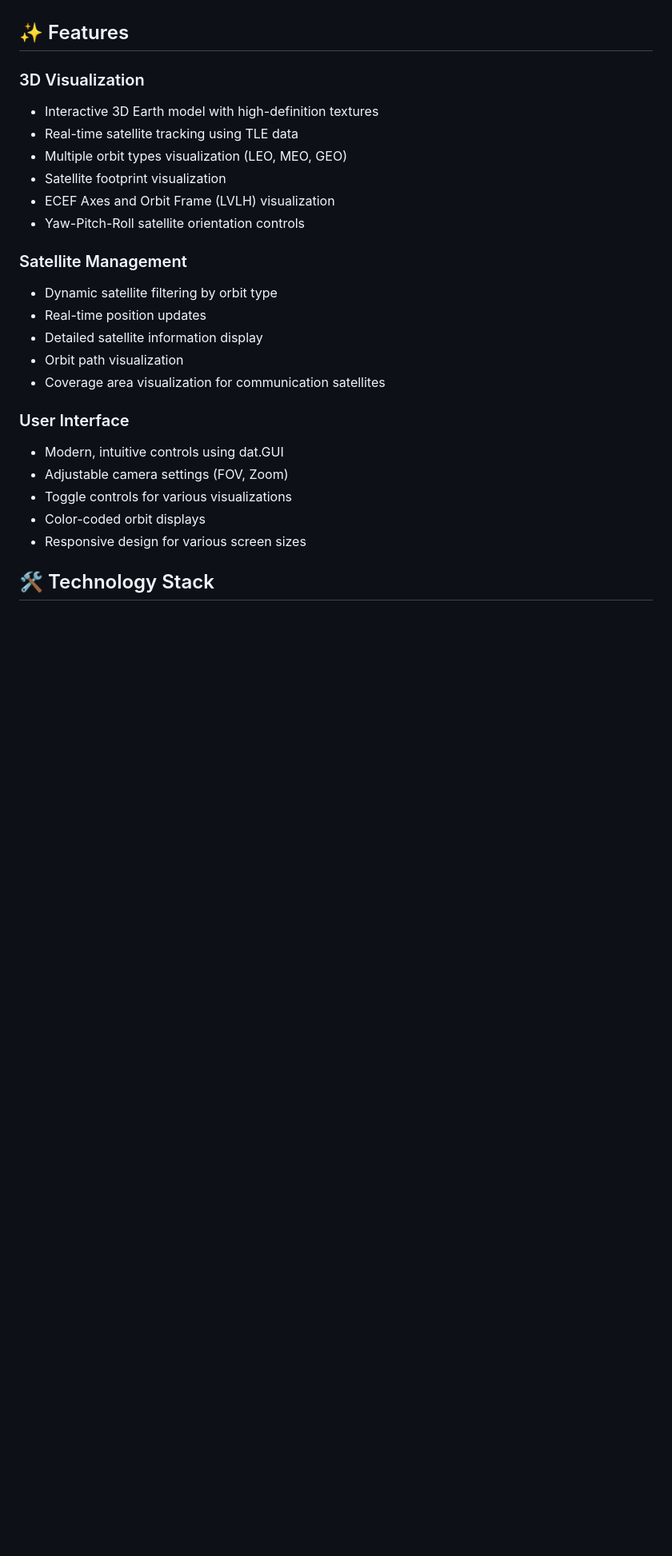
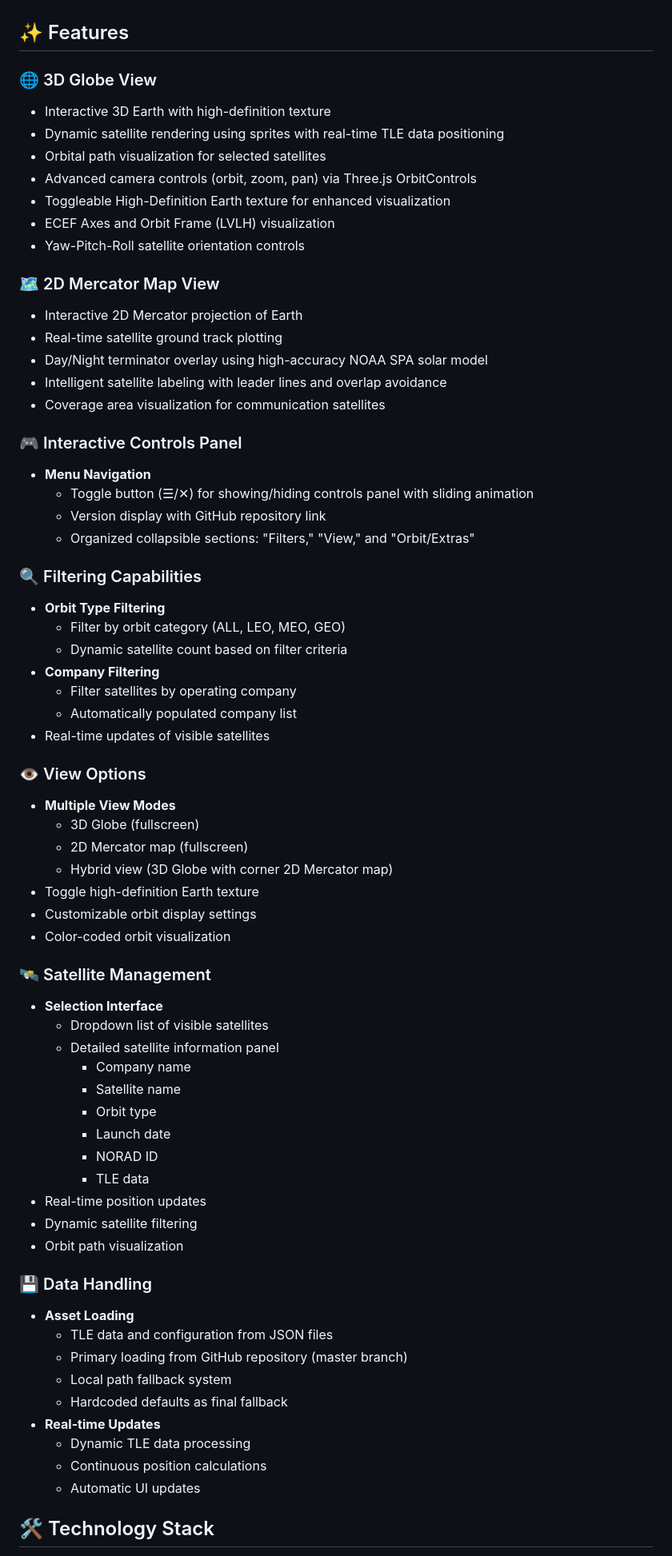
Before and after one commit to kamblevishalkeshav/earth-on-web, a Markdown page: README.md, the part around the change. Shown at 80% size. Drawn GitHub-style; blank space fills up the shorter version.

Commit message:
docs: enhance Features section with detailed capabilities

```diff
--- a/README.md
+++ b/README.md
@@ -8,27 +8,70 @@ Visit [Earth on Web](https://kamblevishalkeshav.github.io/earth-on-web/)
 
 ## ✨ Features
 
-### 3D Visualization
-- Interactive 3D Earth model with high-definition textures
-- Real-time satellite tracking using TLE data
-- Multiple orbit types visualization (LEO, MEO, GEO)
-- Satellite footprint visualization
+### 🌐 3D Globe View
+- Interactive 3D Earth with high-definition texture
+- Dynamic satellite rendering using sprites with real-time TLE data positioning
+- Orbital path visualization for selected satellites
+- Advanced camera controls (orbit, zoom, pan) via Three.js OrbitControls
+- Toggleable High-Definition Earth texture for enhanced visualization
 - ECEF Axes and Orbit Frame (LVLH) visualization
 - Yaw-Pitch-Roll satellite orientation controls
 
-### Satellite Management
-- Dynamic satellite filtering by orbit type
-- Real-time position updates
-- Detailed satellite information display
-- Orbit path visualization
+### 🗺️ 2D Mercator Map View
+- Interactive 2D Mercator projection of Earth
+- Real-time satellite ground track plotting
+- Day/Night terminator overlay using high-accuracy NOAA SPA solar model
+- Intelligent satellite labeling with leader lines and overlap avoidance
 - Coverage area visualization for communication satellites
 
-### User Interface
-- Modern, intuitive controls using dat.GUI
-- Adjustable camera settings (FOV, Zoom)
-- Toggle controls for various visualizations
-- Color-coded orbit displays
-- Responsive design for various screen sizes
+### 🎮 Interactive Controls Panel
+- **Menu Navigation**
+  - Toggle button (☰/✕) for showing/hiding controls panel with sliding animation
+  - Version display with GitHub repository link
+  - Organized collapsible sections: "Filters," "View," and "Orbit/Extras"
+
+### 🔍 Filtering Capabilities
+- **Orbit Type Filtering**
+  - Filter by orbit category (ALL, LEO, MEO, GEO)
+  - Dynamic satellite count based on filter criteria
+- **Company Filtering**
+  - Filter satellites by operating company
+  - Automatically populated company list
+- Real-time updates of visible satellites
+
+### 👁️ View Options
+- **Multiple View Modes**
+  - 3D Globe (fullscreen)
+  - 2D Mercator map (fullscreen)
+  - Hybrid view (3D Globe with corner 2D Mercator map)
+- Toggle high-definition Earth texture
+- Customizable orbit display settings
+- Color-coded orbit visualization
+
+### 🛰️ Satellite Management
+- **Selection Interface**
+  - Dropdown list of visible satellites
+  - Detailed satellite information panel
+    - Company name
+    - Satellite name
+    - Orbit type
+    - Launch date
+    - NORAD ID
+    - TLE data
+- Real-time position updates
+- Dynamic satellite filtering
+- Orbit path visualization
+
+### 💾 Data Handling
+- **Asset Loading**
+  - TLE data and configuration from JSON files
+  - Primary loading from GitHub repository (master branch)
+  - Local path fallback system
+  - Hardcoded defaults as final fallback
+- **Real-time Updates**
+  - Dynamic TLE data processing
+  - Continuous position calculations
+  - Automatic UI updates
 
 ## 🛠 Technology Stack
 
```
